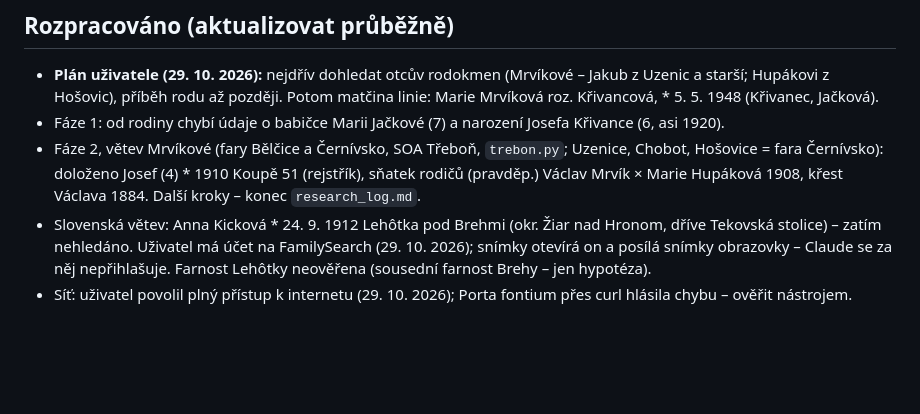
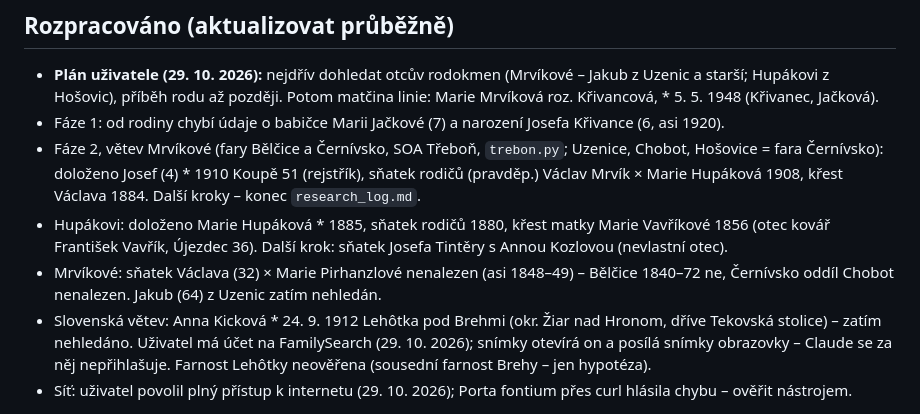
Before and after one commit to mrviklubos01-coder/rodokmen, a Markdown page: data/STAV.md, the part around the change. GitHub-like rendering; blank space fills up the shorter version.

```diff
--- a/data/STAV.md
+++ b/data/STAV.md
@@ -37,5 +37,7 @@ pak konec `research_log.md` a sekci „Rozpracováno“.
 - **Plán uživatele (29. 10. 2026):** nejdřív dohledat otcův rodokmen (Mrvíkové – Jakub z Uzenic a starší; Hupákovi z Hošovic), příběh rodu až později. Potom matčina linie: Marie Mrvíková roz. Křivancová, * 5. 5. 1948 (Křivanec, Jačková).
 - Fáze 1: od rodiny chybí údaje o babičce Marii Jačkové (7) a narození Josefa Křivance (6, asi 1920).
 - Fáze 2, větev Mrvíkové (fary Bělčice a Černívsko, SOA Třeboň, `trebon.py`; Uzenice, Chobot, Hošovice = fara Černívsko): doloženo Josef (4) * 1910 Koupě 51 (rejstřík), sňatek rodičů (pravděp.) Václav Mrvík × Marie Hupáková 1908, křest Václava 1884. Další kroky – konec `research_log.md`.
+- Hupákovi: doloženo Marie Hupáková * 1885, sňatek rodičů 1880, křest matky Marie Vavříkové 1856 (otec kovář František Vavřík, Újezdec 36). Další krok: sňatek Josefa Tintěry s Annou Kozlovou (nevlastní otec).
+- Mrvíkové: sňatek Václava (32) × Marie Pirhanzlové nenalezen (asi 1848–49) – Bělčice 1840–72 ne, Černívsko oddíl Chobot nenalezen. Jakub (64) z Uzenic zatím nehledán.
 - Slovenská větev: Anna Kicková * 24. 9. 1912 Lehôtka pod Brehmi (okr. Žiar nad Hronom, dříve Tekovská stolice) – zatím nehledáno. Uživatel má účet na FamilySearch (29. 10. 2026); snímky otevírá on a posílá snímky obrazovky – Claude se za něj nepřihlašuje. Farnost Lehôtky neověřena (sousední farnost Brehy – jen hypotéza).
 - Síť: uživatel povolil plný přístup k internetu (29. 10. 2026); Porta fontium přes curl hlásila chybu – ověřit nástrojem.
```
Also changed, not shown: data/research_log.md (+1 -0 lines).
